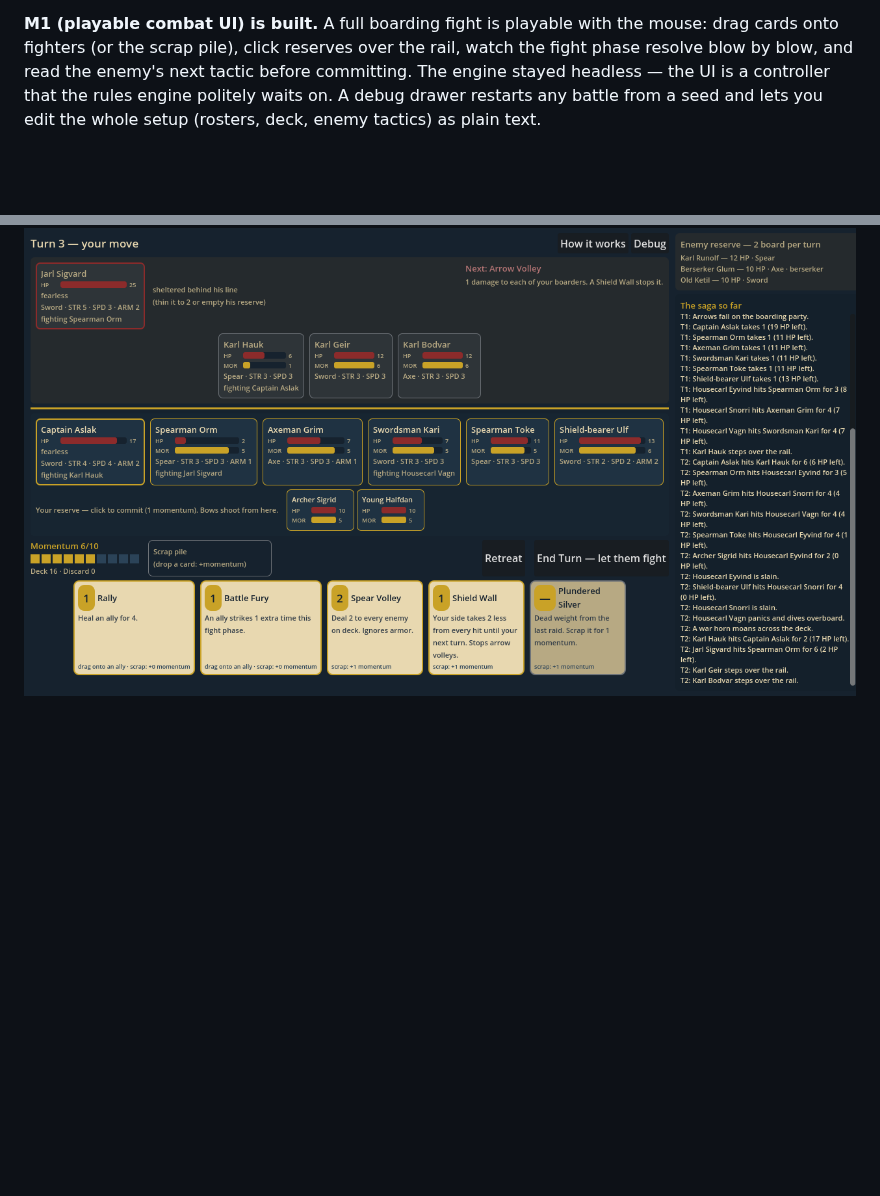
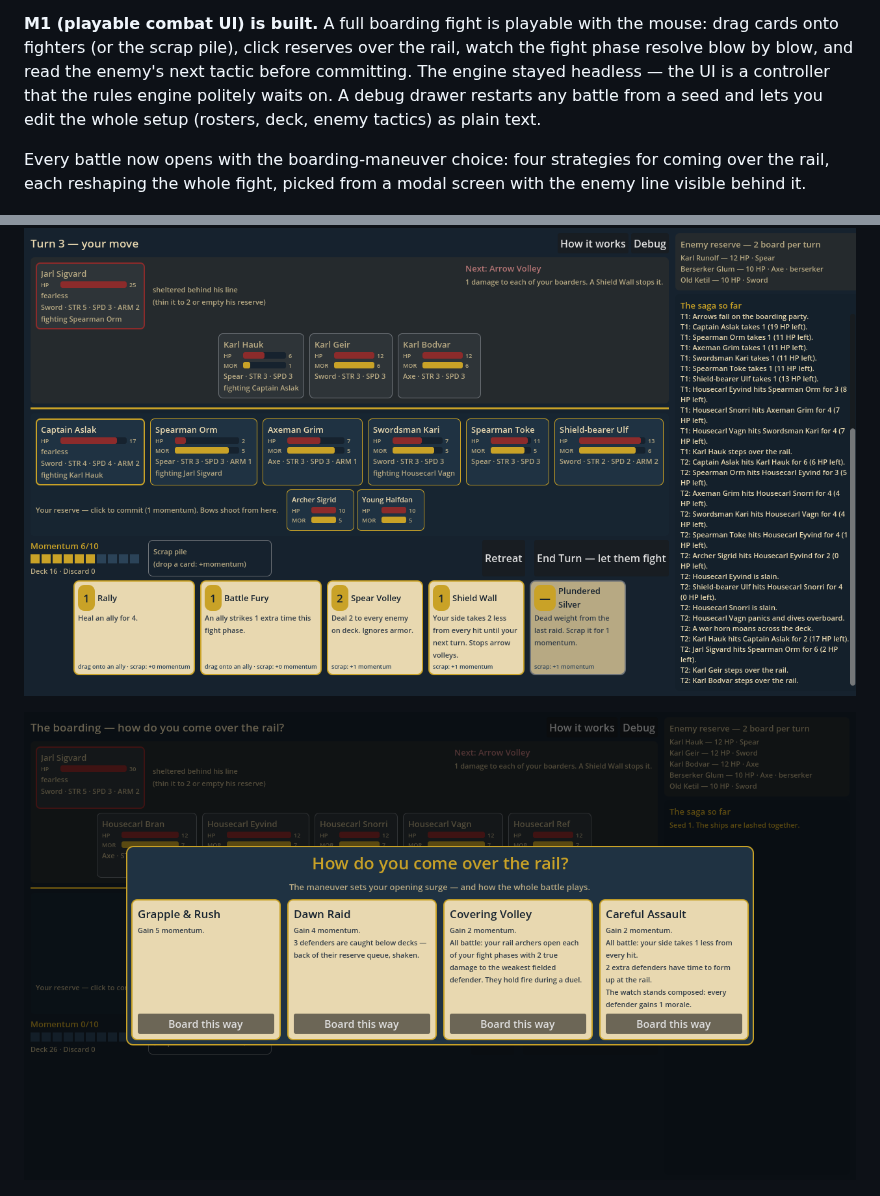
Before and after one commit to Tonttu84/vikingGame, a Markdown page: README.md, 2 parts joined by grey strips. Drawn GitHub-style; pictures changed too: docs/screenshots/maneuver_picker.png (added); blank space fills up the shorter version.

```diff
--- a/README.md
+++ b/README.md
@@ -38,7 +38,13 @@ controller that the rules engine politely waits on. A debug drawer restarts
 any battle from a seed and lets you edit the whole setup (rosters, deck,
 enemy tactics) as plain text.
 
+Every battle now opens with the boarding-maneuver choice: four strategies for
+coming over the rail, each reshaping the whole fight, picked from a modal
+screen with the enemy line visible behind it.
+
 ![The battle table, mid-fight](docs/screenshots/battle.png)
+
+![Choosing the boarding maneuver](docs/screenshots/maneuver_picker.png)
 
 ![The debug drawer](docs/screenshots/debug_panel.png)
 
```
Also changed, not shown: CLAUDE.md (+6 -6 lines), docs/combat-design.md (+0 -2 lines), 4 other files.
